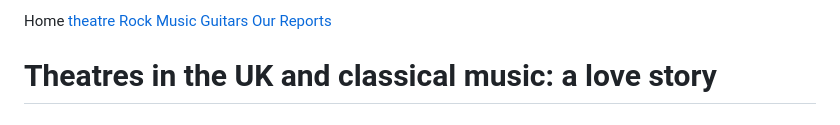
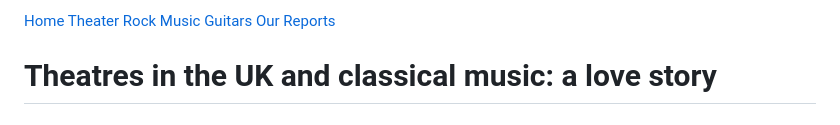
Before and after one commit to Bella2402/Bella2402.github.io, a Markdown page: README.md, the part around the change printed below. Rendered like a GitHub page.

```diff
--- a/README.md
+++ b/README.md
@@ -129,11 +129,11 @@ footer {
 <body>
 
 <div class="topnav">
-  <a class="https://giuliam2.github.io/">Home</a>
-  <a href="active" href="https://bella2402.github.io/">theatre</a>
+  <a href="https://giuliam2.github.io/">Home</a>
+  <a href="https://bella2402.github.io">Theater</a>
   <a href="file:///C:/Users/giuli/Desktop/UNIBO/informatica/progetto/1.%20Storia%20Rock.htm">Rock Music</a>
   <a href="#Guitars">Guitars</a>
-  <a href="#Our Report">Our Reports</a>
+  <a class="active" href="#Our Report">Our Reports</a>
 </div>
 
 
```
Also changed, not shown: other parts of README.md (+2 -3 lines).
